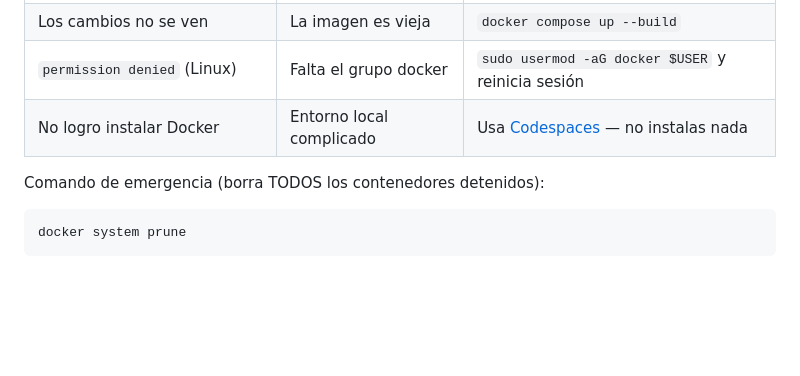
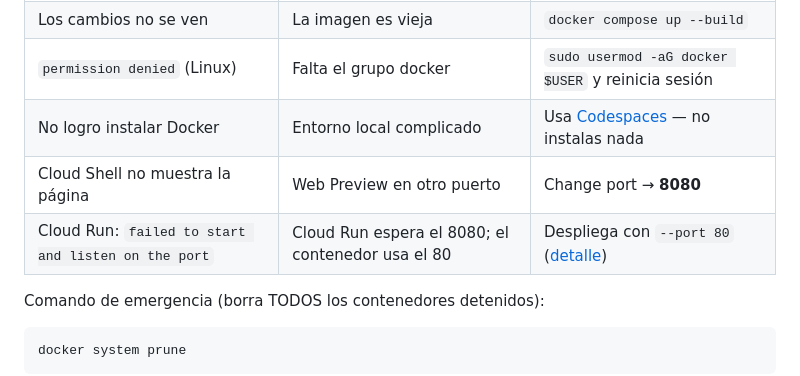
Before and after one commit to esteban-murilloj/CloudIntro-MiPrimeraPagina, a Markdown page: README.md, the part around the change. GitHub-like rendering; blank space fills up the shorter version.

````diff
--- a/README.md
+++ b/README.md
@@ -223,6 +223,8 @@ Destinos típicos para esta misma imagen, sin cambiar una línea:
 | Los cambios no se ven | La imagen es vieja | `docker compose up --build` |
 | `permission denied` (Linux) | Falta el grupo docker | `sudo usermod -aG docker $USER` y reinicia sesión |
 | No logro instalar Docker | Entorno local complicado | Usa [Codespaces](ENTORNOS_ONLINE.md) — no instalas nada |
+| Cloud Shell no muestra la página | Web Preview en otro puerto | Change port → **8080** |
+| Cloud Run: `failed to start and listen on the port` | Cloud Run espera el 8080; el contenedor usa el 80 | Despliega con `--port 80` ([detalle](ENTORNOS_ONLINE.md)) |
 
 Comando de emergencia (borra TODOS los contenedores detenidos):
 ```bash
````
Also changed, not shown: ENTORNOS_ONLINE.md (+47 -0 lines).
